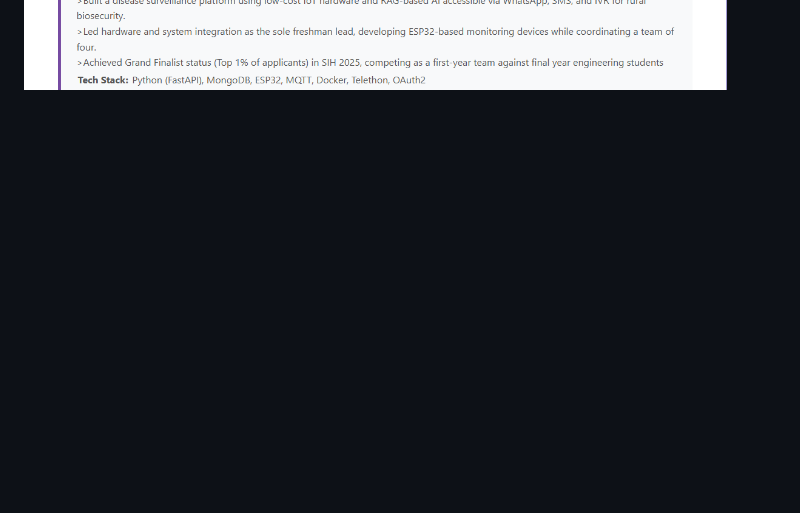
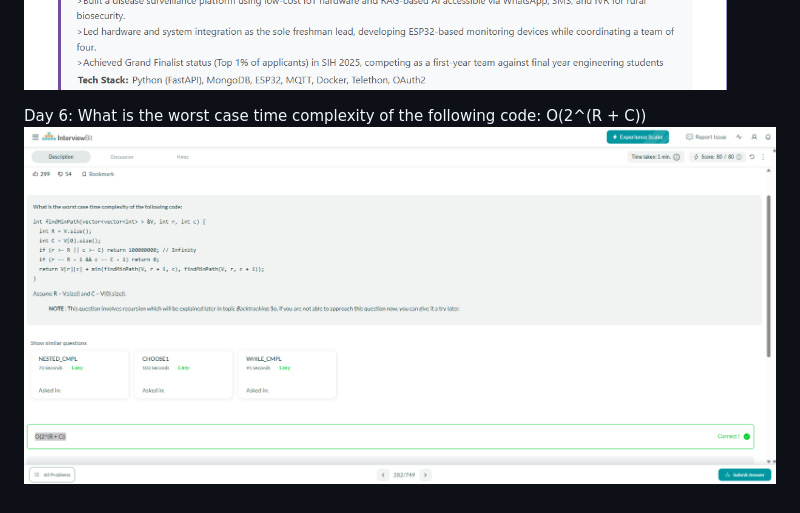
Before and after one commit to aditya27b/30days-of-code-2026, a Markdown page: README.md, the part around the change. Rendered like a GitHub page; pictures changed too: pictures/image-6.png (added); blank space fills up the shorter version.

```diff
--- a/README.md
+++ b/README.md
@@ -17,3 +17,7 @@ Day 4:Responsive Landing Page, Sticky Navigation, CSS Animations, Flexbox Layout
 
 Day 5: Interactive Tic Tac Toe with animated & SVG graphics, confetti win effects, score tracking, glassmorphism UI, and smooth CSS animations using custom Google Fonts.
 ![alt text](pictures/image.png)
+
+Day 6: What is the worst case time complexity of the following code:
+O(2^(R + C))
+![alt text](pictures/image-6.png)
```
Also changed, not shown: 1 other file.
